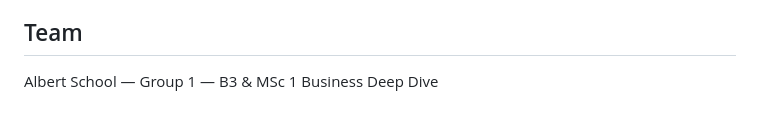
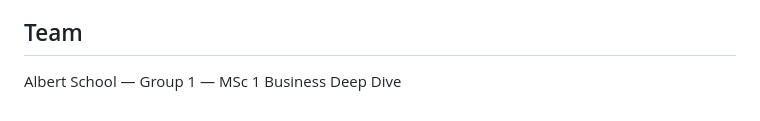
Before and after one commit to dhiabencheikh/ORI_Extended, a Markdown page: README.md, the part around the change. GitHub-like rendering.

Commit message:
Update team information in README

```diff
--- a/README.md
+++ b/README.md
@@ -104,4 +104,4 @@ ori-companion/
 
 ## Team
 
-Albert School — Group 1 — B3 & MSc 1 Business Deep Dive
+Albert School — Group 1 — MSc 1 Business Deep Dive
```
